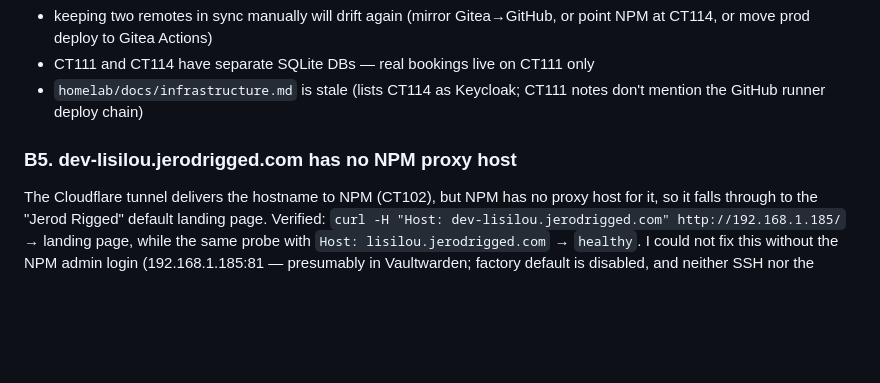
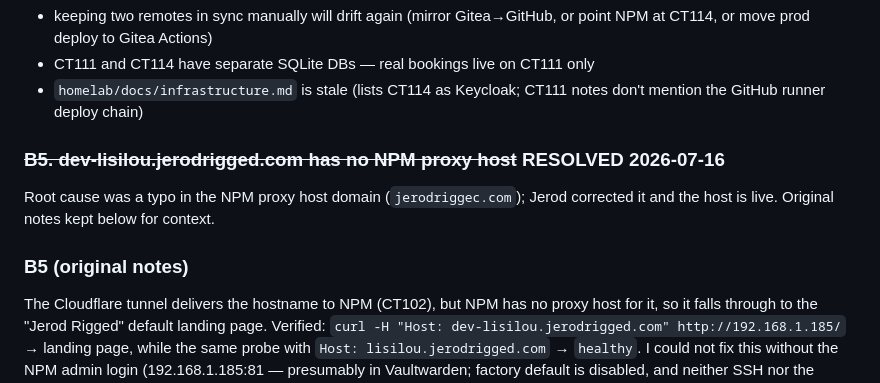
Before and after one commit to jhodgkin/lisilou-portfolio, a Markdown page: docs/BACKLOG-2026-07-16.md, the part around the change. Drawn GitHub-style; blank space fills up the shorter version.

Commit message:
Mark B5 resolved: NPM proxy host domain typo corrected
Co-Authored-By: Claude Fable 5 <noreply@anthropic.com>

```diff
--- a/docs/BACKLOG-2026-07-16.md
+++ b/docs/BACKLOG-2026-07-16.md
@@ -43,7 +43,11 @@ stopped reaching GitHub. I've synced GitHub main and both pipelines are green, b
 - `homelab/docs/infrastructure.md` is stale (lists CT114 as Keycloak; CT111 notes
   don't mention the GitHub runner deploy chain)
 
-### B5. dev-lisilou.jerodrigged.com has no NPM proxy host
+### ~~B5. dev-lisilou.jerodrigged.com has no NPM proxy host~~ RESOLVED 2026-07-16
+Root cause was a typo in the NPM proxy host domain (`jerodriggec.com`); Jerod
+corrected it and the host is live. Original notes kept below for context.
+
+### B5 (original notes)
 The Cloudflare tunnel delivers the hostname to NPM (CT102), but NPM has no proxy
 host for it, so it falls through to the "Jerod Rigged" default landing page.
 Verified: `curl -H "Host: dev-lisilou.jerodrigged.com" http://192.168.1.185/`
```
